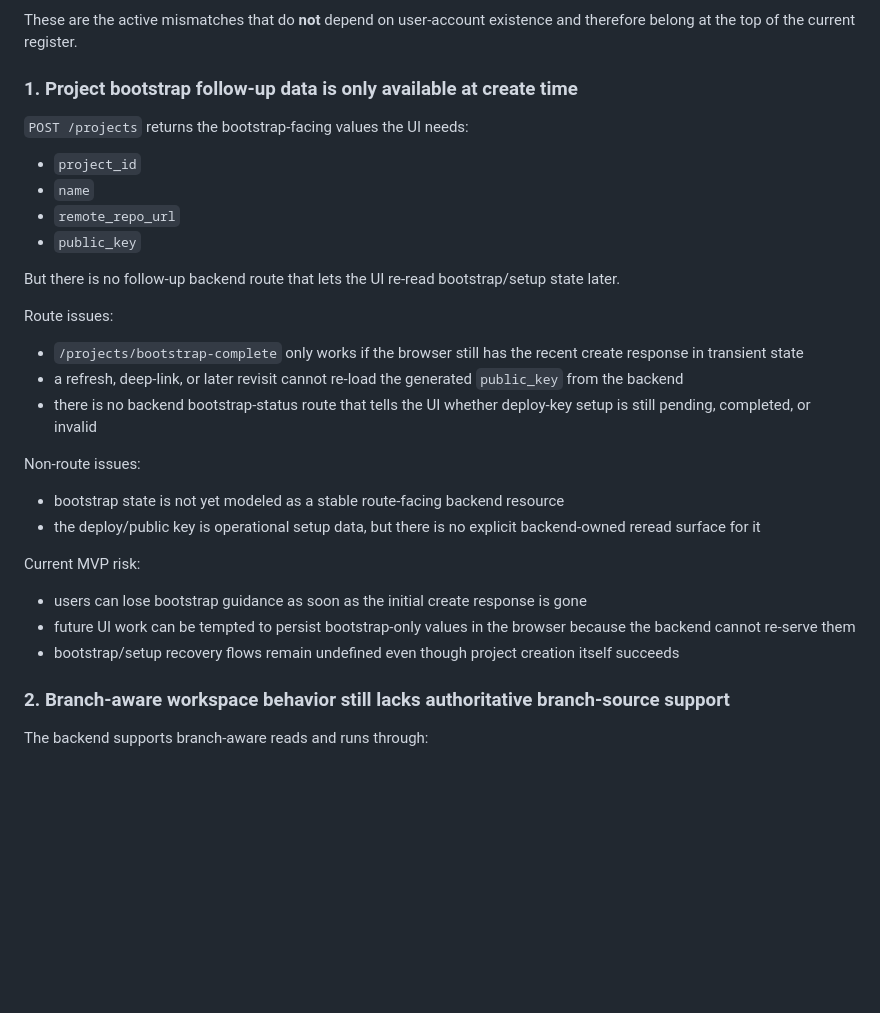
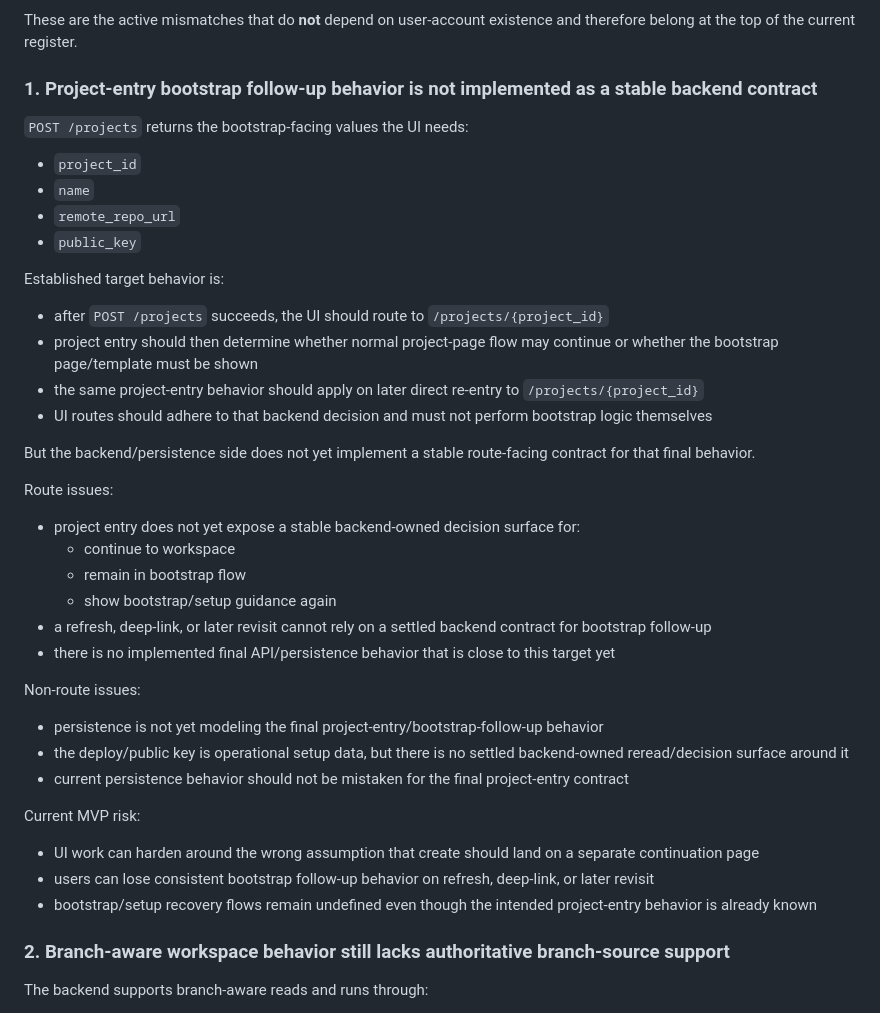
Before and after one commit to Isak-Landin/tool-ai-gateway, a Markdown page: ARCHITECTURAL_MISMATCHES_AND_CONCERNS.md, the part around the change. Drawn GitHub-style; blank space fills up the shorter version.

Commit message:
Includes no deprecated intent

```diff
--- a/ARCHITECTURAL_MISMATCHES_AND_CONCERNS.md
+++ b/ARCHITECTURAL_MISMATCHES_AND_CONCERNS.md
@@ -28,7 +28,7 @@ For this file:
 
 These are the active mismatches that do **not** depend on user-account existence and therefore belong at the top of the current register.
 
-### 1. Project bootstrap follow-up data is only available at create time
+### 1. Project-entry bootstrap follow-up behavior is not implemented as a stable backend contract
 
 `POST /projects` returns the bootstrap-facing values the UI needs:
 
@@ -37,24 +37,35 @@ These are the active mismatches that do **not** depend on user-account existence
 - `remote_repo_url`
 - `public_key`
 
-But there is no follow-up backend route that lets the UI re-read bootstrap/setup state later.
+Established target behavior is:
+
+- after `POST /projects` succeeds, the UI should route to `/projects/{project_id}`
+- project entry should then determine whether normal project-page flow may continue or whether the bootstrap page/template must be shown
+- the same project-entry behavior should apply on later direct re-entry to `/projects/{project_id}`
+- UI routes should adhere to that backend decision and must not perform bootstrap logic themselves
+
+But the backend/persistence side does not yet implement a stable route-facing contract for that final behavior.
 
 Route issues:
 
-- `/projects/bootstrap-complete` only works if the browser still has the recent create response in transient state
-- a refresh, deep-link, or later revisit cannot re-load the generated `public_key` from the backend
-- there is no backend bootstrap-status route that tells the UI whether deploy-key setup is still pending, completed, or invalid
+- project entry does not yet expose a stable backend-owned decision surface for:
+  - continue to workspace
+  - remain in bootstrap flow
+  - show bootstrap/setup guidance again
+- a refresh, deep-link, or later revisit cannot rely on a settled backend contract for bootstrap follow-up
+- there is no implemented final API/persistence behavior that is close to this target yet
 
 Non-route issues:
 
-- bootstrap state is not yet modeled as a stable route-facing backend resource
-- the deploy/public key is operational setup data, but there is no explicit backend-owned reread surface for it
+- persistence is not yet modeling the final project-entry/bootstrap-follow-up behavior
+- the deploy/public key is operational setup data, but there is no settled backend-owned reread/decision surface around it
+- current persistence behavior should not be mistaken for the final project-entry contract
 
 Current MVP risk:
 
-- users can lose bootstrap guidance as soon as the initial create response is gone
-- future UI work can be tempted to persist bootstrap-only values in the browser because the backend cannot re-serve them
-- bootstrap/setup recovery flows remain undefined even though project creation itself succeeds
+- UI work can harden around the wrong assumption that create should land on a separate continuation page
+- users can lose consistent bootstrap follow-up behavior on refresh, deep-link, or later revisit
+- bootstrap/setup recovery flows remain undefined even though the intended project-entry behavior is already known
 
 ### 2. Branch-aware workspace behavior still lacks authoritative branch-source support
 
```
